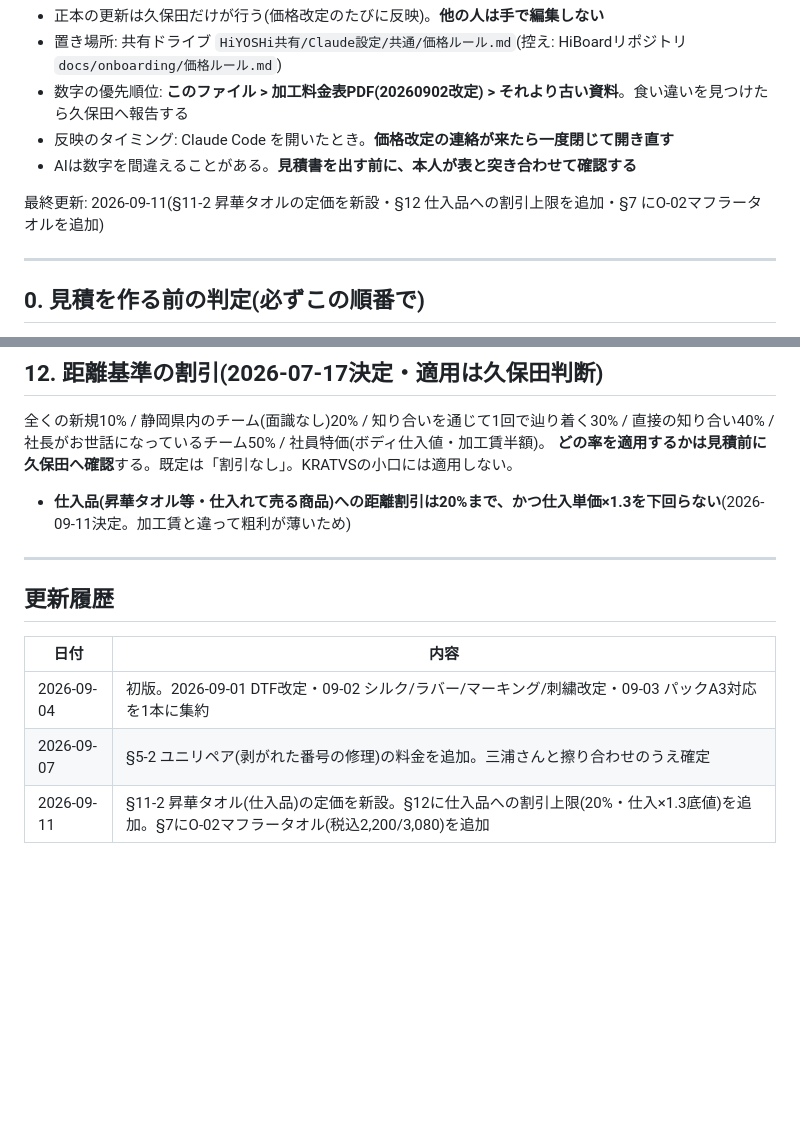
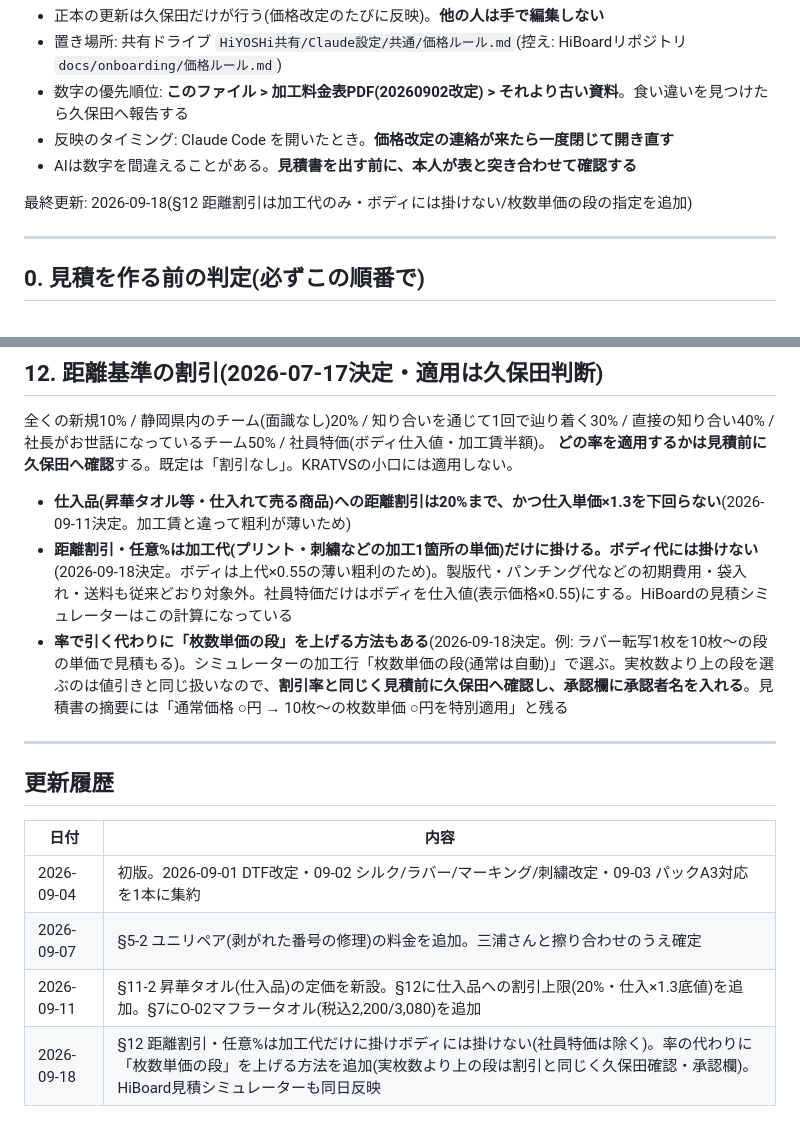
Before and after one commit to kubota-a11y/Production_Management, a Markdown page: docs/onboarding/価格ルール.md, 2 parts joined by grey strips. GitHub-like rendering; blank space fills up the shorter version.

Commit message:
docs(onboarding): 価格ルール §12 に距離割引は加工代のみ・枚数単価の段の指定を追記(2026-09-18決定・控えを同期)
Co-Authored-By: Claude Fable 5.1 <noreply@anthropic.com>

```diff
--- a/docs/onboarding/価格ルール.md
+++ b/docs/onboarding/価格ルール.md
@@ -9,7 +9,7 @@
 - 反映のタイミング: Claude Code を開いたとき。**価格改定の連絡が来たら一度閉じて開き直す**
 - AIは数字を間違えることがある。**見積書を出す前に、本人が表と突き合わせて確認する**
 
-最終更新: 2026-09-11(§11-2 昇華タオルの定価を新設・§12 仕入品への割引上限を追加・§7 にO-02マフラータオルを追加)
+最終更新: 2026-09-18(§12 距離割引は加工代のみ・ボディには掛けない/枚数単価の段の指定を追加)
 
 ---
 
@@ -357,6 +357,8 @@
 **どの率を適用するかは見積前に久保田へ確認**する。既定は「割引なし」。KRATVSの小口には適用しない。
 
 - **仕入品(昇華タオル等・仕入れて売る商品)への距離割引は20%まで、かつ仕入単価×1.3を下回らない**(2026-09-11決定。加工賃と違って粗利が薄いため)
+- **距離割引・任意%は加工代(プリント・刺繍などの加工1箇所の単価)だけに掛ける。ボディ代には掛けない**(2026-09-18決定。ボディは上代×0.55の薄い粗利のため)。製版代・パンチング代などの初期費用・袋入れ・送料も従来どおり対象外。社員特価だけはボディを仕入値(表示価格×0.55)にする。HiBoardの見積シミュレーターはこの計算になっている
+- **率で引く代わりに「枚数単価の段」を上げる方法もある**(2026-09-18決定。例: ラバー転写1枚を10枚〜の段の単価で見積もる)。シミュレーターの加工行「枚数単価の段(通常は自動)」で選ぶ。実枚数より上の段を選ぶのは値引きと同じ扱いなので、**割引率と同じく見積前に久保田へ確認し、承認欄に承認者名を入れる**。見積書の摘要には「通常価格 ○円 → 10枚〜の枚数単価 ○円を特別適用」と残る
 
 ---
 
@@ -367,3 +369,4 @@
 | 2026-09-04 | 初版。2026-09-01 DTF改定・09-02 シルク/ラバー/マーキング/刺繍改定・09-03 パックA3対応を1本に集約 |
 | 2026-09-07 | §5-2 ユニリペア(剥がれた番号の修理)の料金を追加。三浦さんと擦り合わせのうえ確定 |
 | 2026-09-11 | §11-2 昇華タオル(仕入品)の定価を新設。§12に仕入品への割引上限(20%・仕入×1.3底値)を追加。§7にO-02マフラータオル(税込2,200/3,080)を追加 |
+| 2026-09-18 | §12 距離割引・任意%は加工代だけに掛けボディには掛けない(社員特価は除く)。率の代わりに「枚数単価の段」を上げる方法を追加(実枚数より上の段は割引と同じく久保田確認・承認欄)。HiBoard見積シミュレーターも同日反映 |
```
